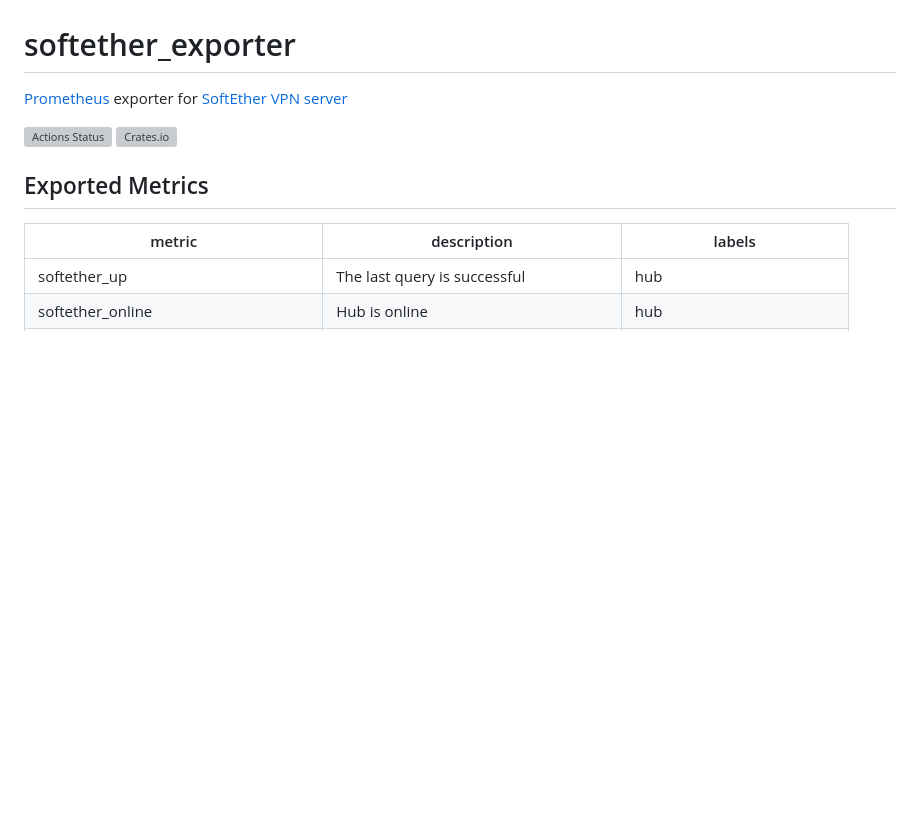
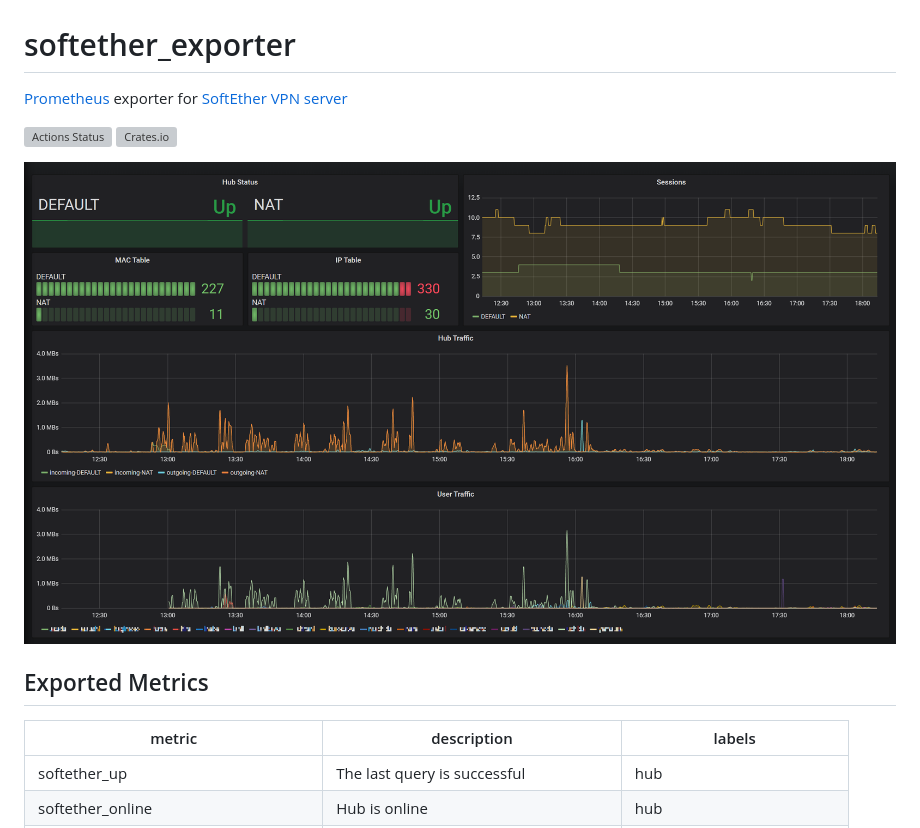
Before and after one commit to dalance/softether_exporter, a Markdown page: README.md, the part around the change. Rendered like a GitHub page; pictures changed too: grafana/screenshot.png (added); blank space fills up the shorter version; grey boxes are pictures that could not be loaded.

Commit message:
Add grafana

```diff
--- a/README.md
+++ b/README.md
@@ -3,6 +3,8 @@
 
 [![Actions Status](https://github.com/dalance/softether_exporter/workflows/Regression/badge.svg)](https://github.com/dalance/softether_exporter/actions)
 [![Crates.io](https://img.shields.io/crates/v/softether_exporter.svg)](https://crates.io/crates/softether_exporter)
+
+![screenshot](./grafana/screenshot.png)
 
 ## Exported Metrics
 
```
Also changed, not shown: 2 other files.
